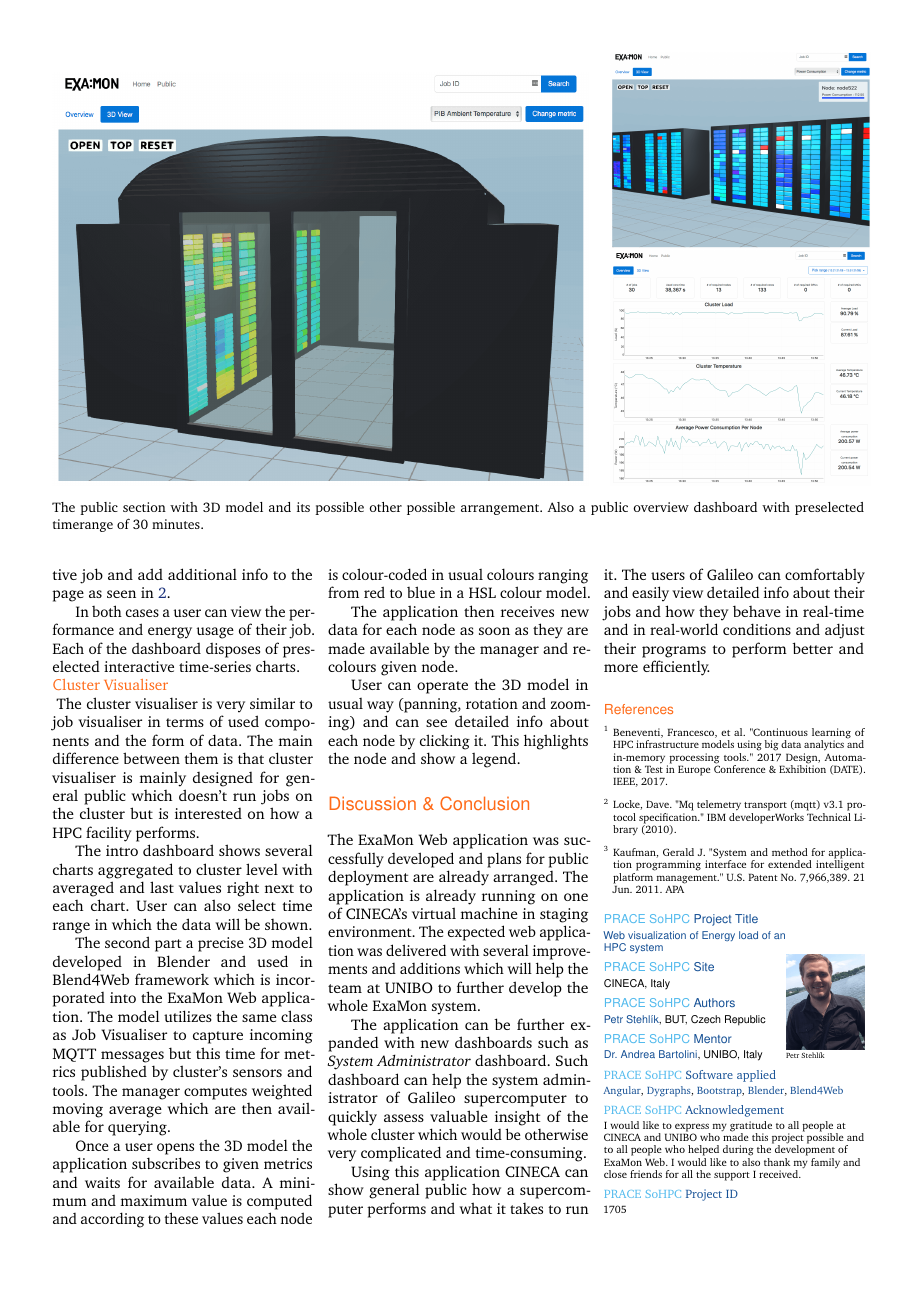
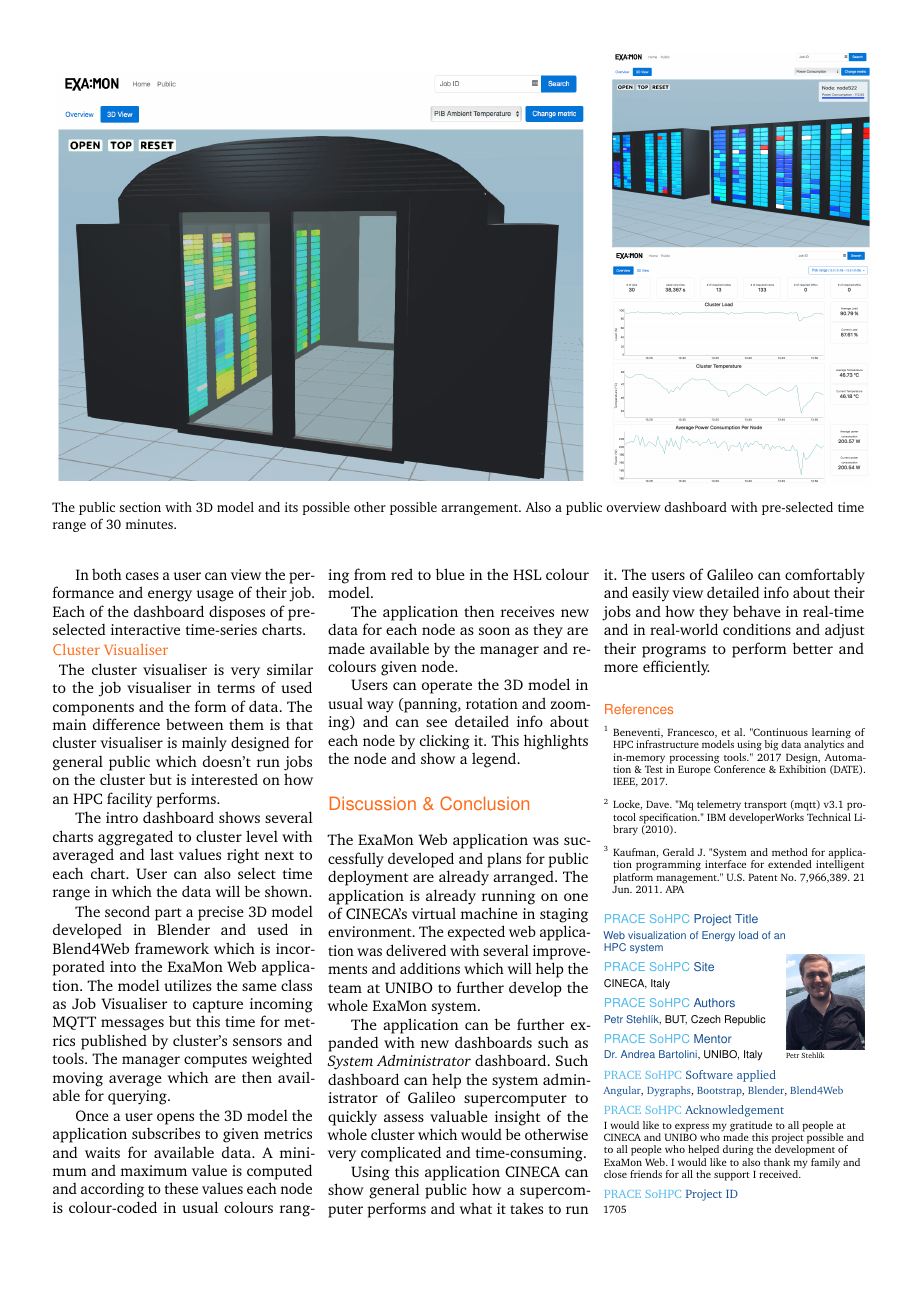
Before and after one commit to petrstehlik/examon-web, a LaTeX document (docs/final-report.tex): page 3 of 3. Compiled offline with pdfLaTeX.

Commit message:
Docs: update the sharelatex

```diff
--- a/docs/final-report.tex
+++ b/docs/final-report.tex
@@ -168,7 +168,7 @@ ExaMon Web can be split to two major parts: 1) Tool for overseeing job submitted
         \includegraphics[width=\linewidth]{3d-open}
         \includegraphics[width=\linewidth]{public-overview}
     \end{minipage}
-    \caption*{The public section with 3D model and its possible other possible arrangement. Also a public overview dashboard with preselected timerange of 30 minutes.}
+    \caption*{The public section with 3D model and its possible other possible arrangement. Also a public overview dashboard with pre-selected time range of 30 minutes.}
     \label{fig:3d}
 \end{figure*}
 
@@ -181,20 +181,20 @@ The class is designed to be expandable and configurable. This means we can add c
 
 If the job is finished the application will assess all information as for an active job and add additional info to the page as seen in \ref{fig:job}.
 
-In both cases a user can view the performance and energy usage of their job. Each of the dashboard disposes of preselected interactive time-series charts.
+In both cases a user can view the performance and energy usage of their job. Each of the dashboard disposes of pre-selected interactive time-series charts.
 
 \itempar{Cluster Visualiser}
-The cluster visualiser is very similar to job visualiser in terms of used components and the form of data. The main difference between them is that cluster visualiser is mainly designed for general public which doesn't run jobs on the cluster but is interested on how a HPC facility performs.
+The cluster visualiser is very similar to the job visualiser in terms of used components and the form of data. The main difference between them is that cluster visualiser is mainly designed for general public which doesn't run jobs on the cluster but is interested on how an HPC facility performs.
 
 The intro dashboard shows several charts aggregated to cluster level with averaged and last values right next to each chart. User can also select time range in which the data will be shown.
 
 The second part a precise 3D model developed in Blender and used in Blend4Web framework which is incorporated into the ExaMon Web application. The model utilizes the same class as Job Visualiser to capture incoming MQTT messages but this time for metrics published by cluster's sensors and tools. The manager computes weighted moving average which are then available for querying.
 
-Once a user opens the 3D model the application subscribes to given metrics and waits for available data. A minimum and maximum value is computed and according to these values each node is colour-coded in usual colours ranging from red to blue in a HSL colour model.
+Once a user opens the 3D model the application subscribes to given metrics and waits for available data. A minimum and maximum value is computed and according to these values each node is colour-coded in usual colours ranging from red to blue in the HSL colour model.
 
 The application then receives new data for each node as soon as they are made available by the manager and recolours given node.
 
-User can operate the 3D model in usual way (panning, rotation and zooming) and can see detailed info about each node by clicking it. This highlights the node and show a legend.
+Users can operate the 3D model in usual way (panning, rotation and zooming) and can see detailed info about each node by clicking it. This highlights the node and show a legend.
 
 \section*{Discussion \& Conclusion}
 The ExaMon Web application was successfully developed and plans for public deployment are already arranged. The application  is already running on one of CINECA's virtual machine in staging environment. The expected web application was delivered with several improvements and additions which will help the team at UNIBO to further develop the whole ExaMon system.
```
Also changed, not shown: docs/final-report.tex (6 more changed lines).
